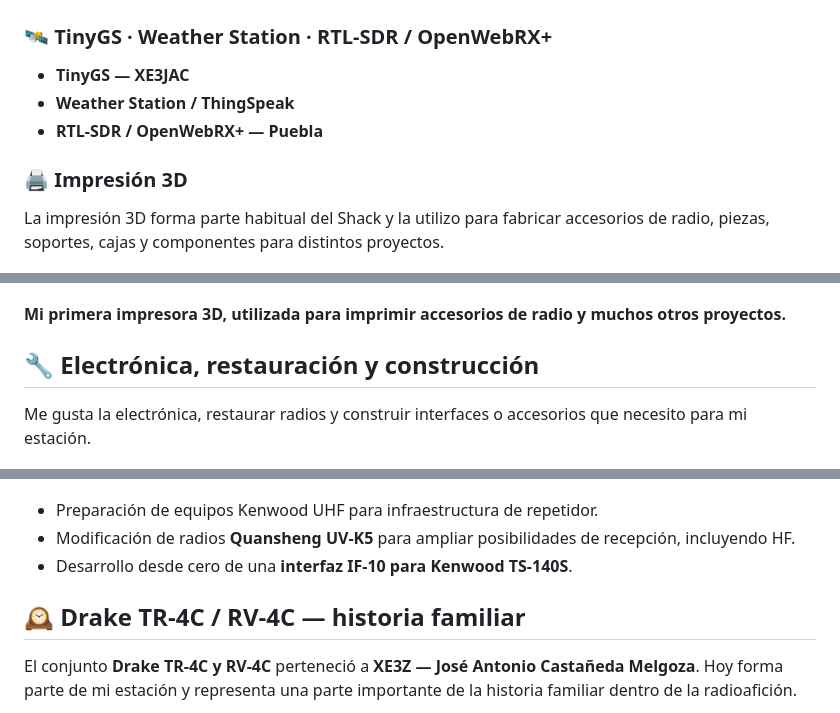
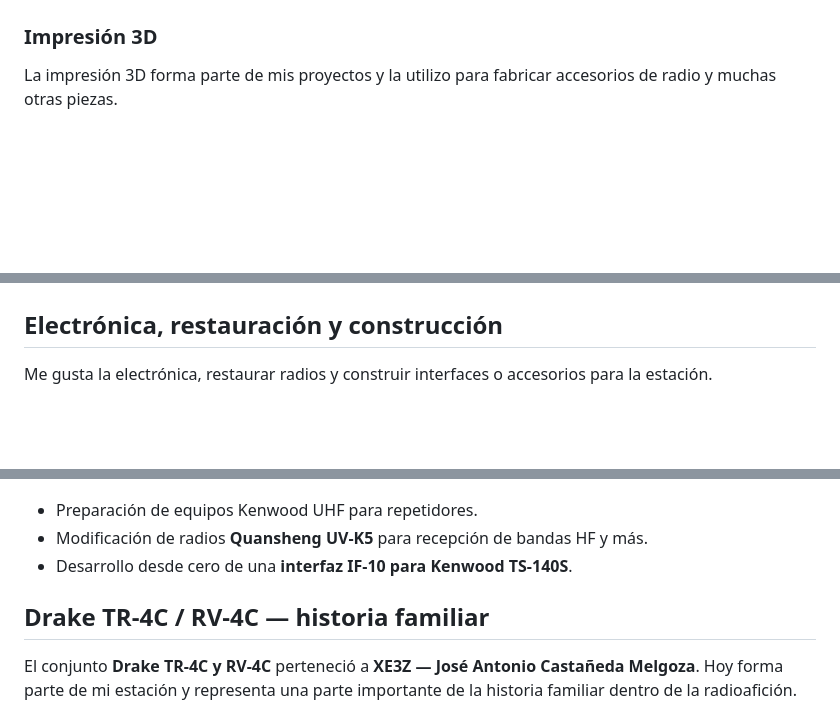
Before and after one commit to XE3JAC/xe3jac.github.io, a Markdown page: README.md, 3 parts joined by grey strips. Rendered like a GitHub page; blank space fills up the shorter version.

```diff
--- a/README.md
+++ b/README.md
@@ -71,25 +59,17 @@ Recepción de mensajes como en los años 80: los famosos **“beepers”** media
   <img src="images/20240919_191037.jpg" alt="Pager DAPNET" width="600">
 </p>
 
-### 🛰️ TinyGS · Weather Station · RTL-SDR / OpenWebRX+
+### Impresión 3D
 
-- **TinyGS — XE3JAC**
-- **Weather Station / ThingSpeak**
-- **RTL-SDR / OpenWebRX+ — Puebla**
-
-### 🖨️ Impresión 3D
-
-La impresión 3D forma parte habitual del Shack y la utilizo para fabricar accesorios de radio, piezas, soportes, cajas y componentes para distintos proyectos.
+La impresión 3D forma parte de mis proyectos y la utilizo para fabricar accesorios de radio y muchas otras piezas.
 
 <p align="center">
   <img src="images/3d.jpg" alt="Primera impresora 3D" width="520">
 </p>
 
-**Mi primera impresora 3D, utilizada para imprimir accesorios de radio y muchos otros proyectos.**
+## Electrónica, restauración y construcción
 
-## 🔧 Electrónica, restauración y construcción
-
-Me gusta la electrónica, restaurar radios y construir interfaces o accesorios que necesito para mi estación.
+Me gusta la electrónica, restaurar radios y construir interfaces o accesorios para la estación.
 
 <p align="center">
   <img src="images/keenuhf.jpg" width="31%" alt="Kenwood UHF">
@@ -97,11 +77,11 @@ Me gusta la electrónica, restaurar radios y construir interfaces o accesorios q
   <img src="images/IMG_20241214_WA0053.jpeg" width="31%" alt="Interfaz IF-10">
 </p>
 
-- Preparación de equipos Kenwood UHF para infraestructura de repetidor.
-- Modificación de radios **Quansheng UV-K5** para ampliar posibilidades de recepción, incluyendo HF.
+- Preparación de equipos Kenwood UHF para repetidores.
+- Modificación de radios **Quansheng UV-K5** para recepción de bandas HF y más.
 - Desarrollo desde cero de una **interfaz IF-10 para Kenwood TS-140S**.
 
-## 🕰️ Drake TR-4C / RV-4C — historia familiar
+## Drake TR-4C / RV-4C — historia familiar
 
 El conjunto **Drake TR-4C y RV-4C** perteneció a **XE3Z — José Antonio Castañeda Melgoza**. Hoy forma parte de mi estación y representa una parte importante de la historia familiar dentro de la radioafición.
 
```
Also changed, not shown: other parts of README.md (+32 -40 lines).
